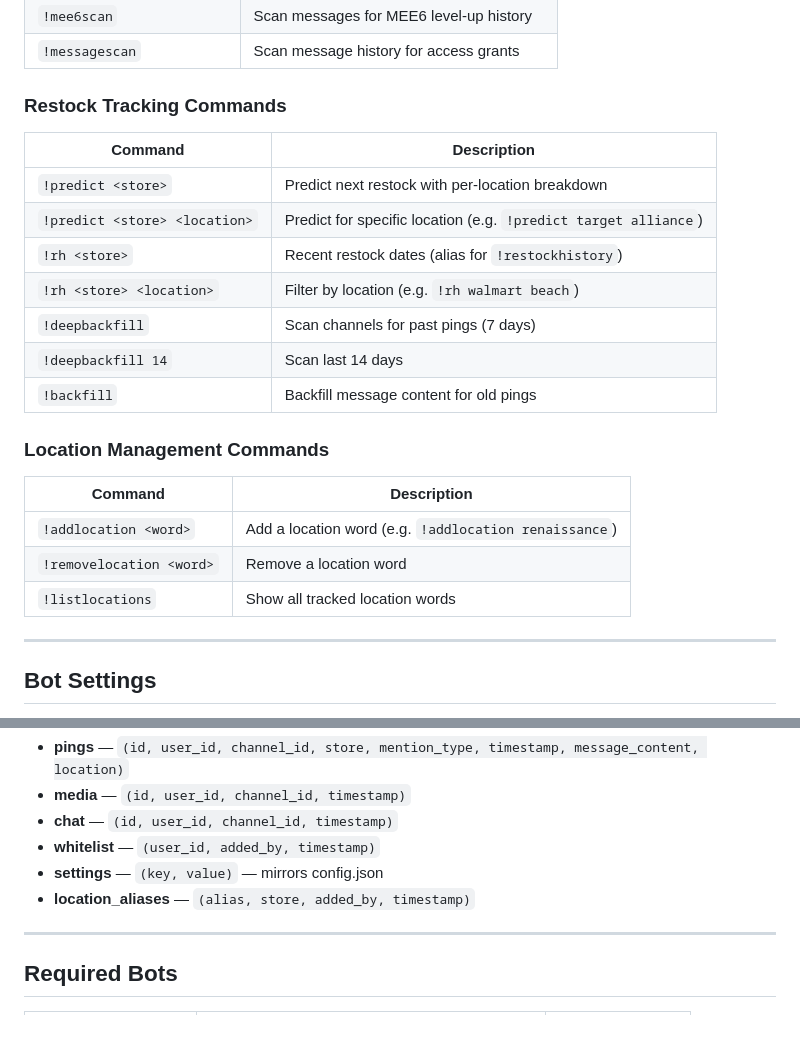
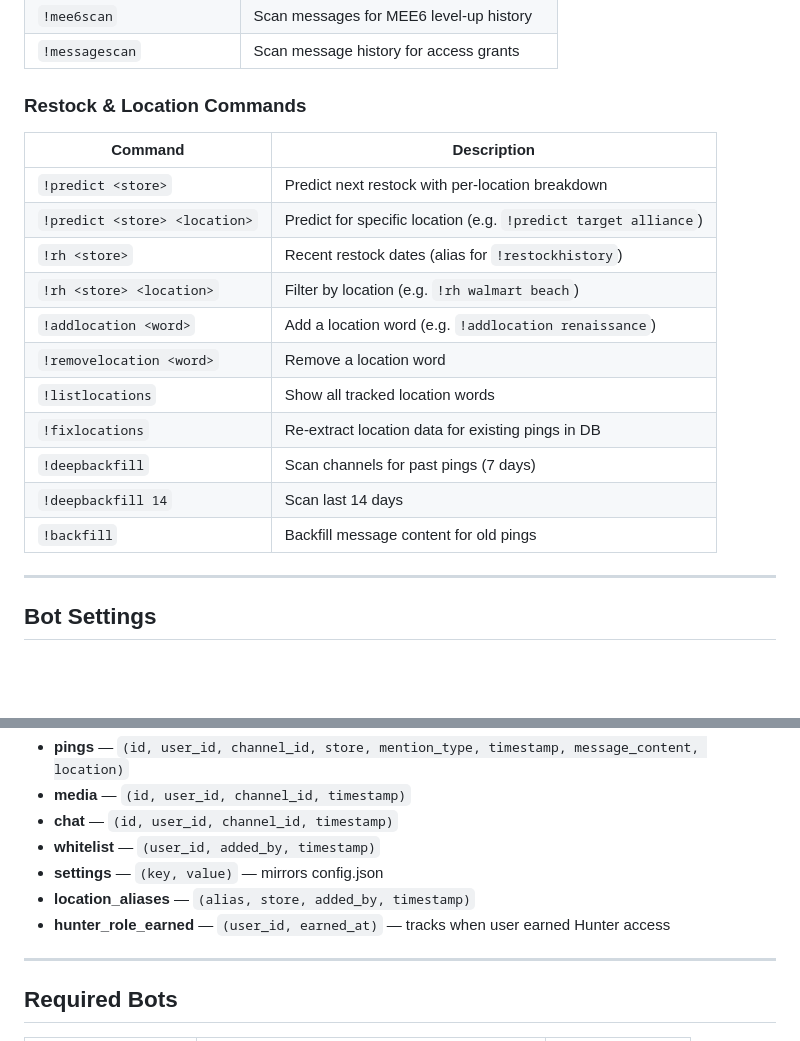
Before and after one commit to aztekxbeast/DFWTCGSYN, a Markdown page: README.md, 2 parts joined by grey strips. Drawn GitHub-style; blank space fills up the shorter version.

Commit message:
docs: update README with !fixlocations command and hunter_role_earned table

```diff
--- a/README.md
+++ b/README.md
@@ -115,7 +115,7 @@ One of these must be true within the window:
 | `!mee6scan` | Scan messages for MEE6 level-up history |
 | `!messagescan` | Scan message history for access grants |
 
-### Restock Tracking Commands
+### Restock & Location Commands
 
 | Command | Description |
 |---------|-------------|
@@ -123,17 +123,13 @@ One of these must be true within the window:
 | `!predict <store> <location>` | Predict for specific location (e.g. `!predict target alliance`) |
 | `!rh <store>` | Recent restock dates (alias for `!restockhistory`) |
 | `!rh <store> <location>` | Filter by location (e.g. `!rh walmart beach`) |
+| `!addlocation <word>` | Add a location word (e.g. `!addlocation renaissance`) |
+| `!removelocation <word>` | Remove a location word |
+| `!listlocations` | Show all tracked location words |
+| `!fixlocations` | Re-extract location data for existing pings in DB |
 | `!deepbackfill` | Scan channels for past pings (7 days) |
 | `!deepbackfill 14` | Scan last 14 days |
 | `!backfill` | Backfill message content for old pings |
-
-### Location Management Commands
-
-| Command | Description |
-|---------|-------------|
-| `!addlocation <word>` | Add a location word (e.g. `!addlocation renaissance`) |
-| `!removelocation <word>` | Remove a location word |
-| `!listlocations` | Show all tracked location words |
 
 ---
 
@@ -242,6 +238,7 @@ Everything stored in `data/pokehunt.db` (SQLite):
 - **whitelist** — `(user_id, added_by, timestamp)`
 - **settings** — `(key, value)` — mirrors config.json
 - **location_aliases** — `(alias, store, added_by, timestamp)`
+- **hunter_role_earned** — `(user_id, earned_at)` — tracks when user earned Hunter access
 
 ---
 
```
